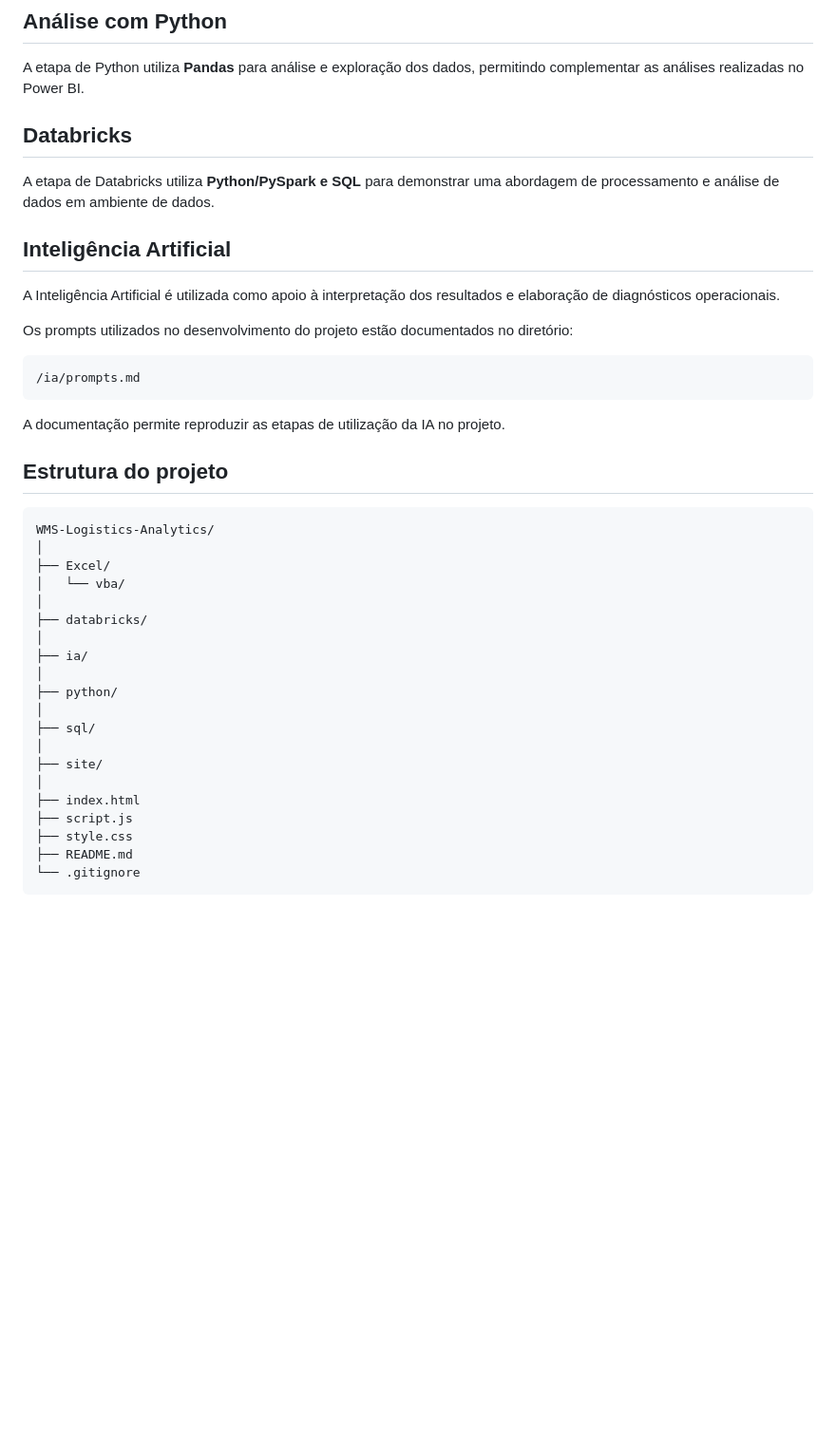
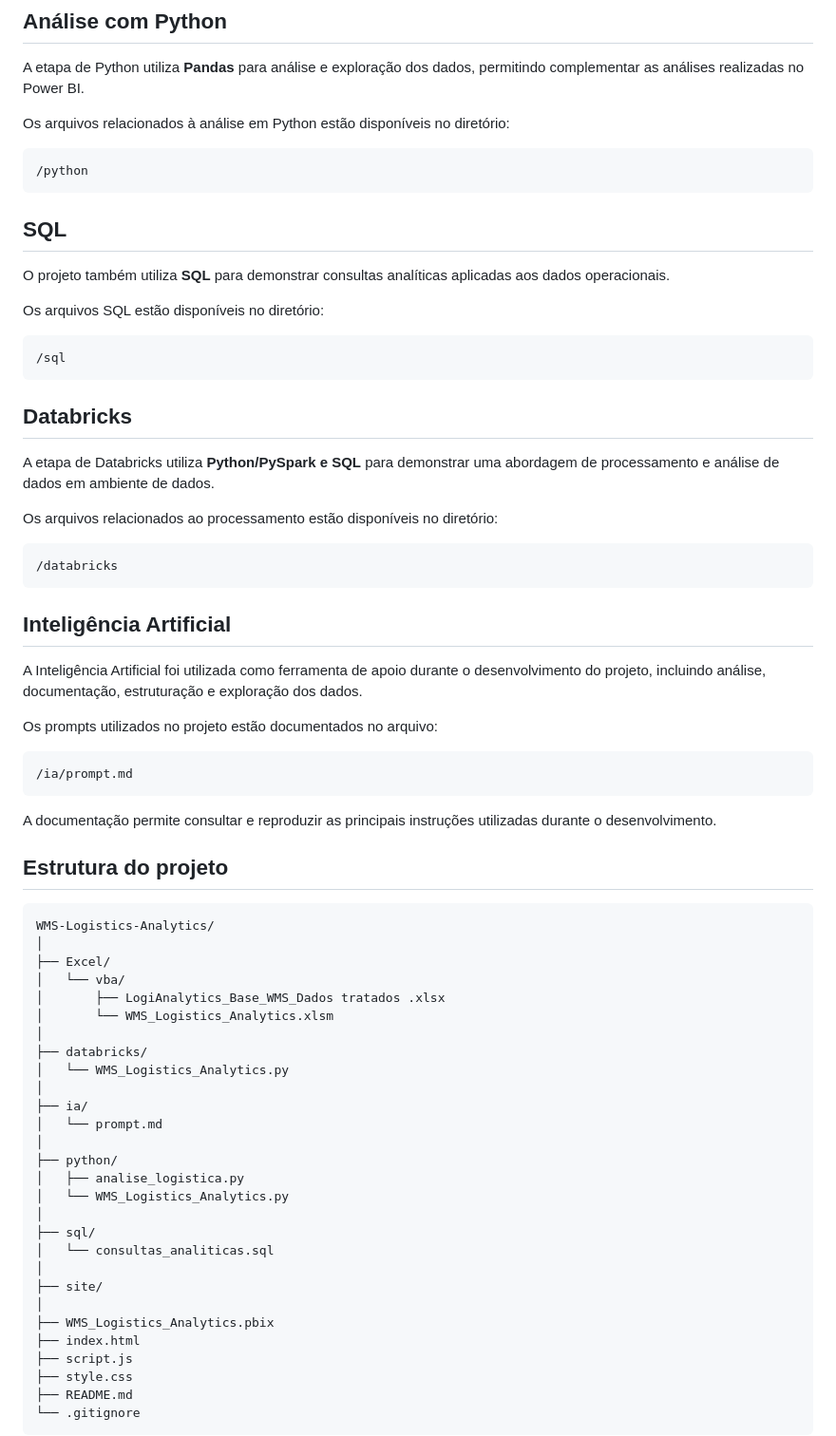
Before and after one commit to florisvaldojrocha/WMS-Logistics-Analytics, a Markdown page: README.md, the part around one of its changes. Shown at 95% size. Drawn GitHub-style; blank space fills up the shorter version.

````diff
--- a/README.md
+++ b/README.md
@@ -140,21 +146,43 @@ A automação permite reduzir atividades manuais e tornar o processo de atualiza
 
 A etapa de Python utiliza **Pandas** para análise e exploração dos dados, permitindo complementar as análises realizadas no Power BI.
 
+Os arquivos relacionados à análise em Python estão disponíveis no diretório:
+
+```text
+/python
+```
+
+## SQL
+
+O projeto também utiliza **SQL** para demonstrar consultas analíticas aplicadas aos dados operacionais.
+
+Os arquivos SQL estão disponíveis no diretório:
+
+```text
+/sql
+```
+
 ## Databricks
 
 A etapa de Databricks utiliza **Python/PySpark e SQL** para demonstrar uma abordagem de processamento e análise de dados em ambiente de dados.
 
+Os arquivos relacionados ao processamento estão disponíveis no diretório:
+
+```text
+/databricks
+```
+
 ## Inteligência Artificial
 
-A Inteligência Artificial é utilizada como apoio à interpretação dos resultados e elaboração de diagnósticos operacionais.
+A Inteligência Artificial foi utilizada como ferramenta de apoio durante o desenvolvimento do projeto, incluindo análise, documentação, estruturação e exploração dos dados.
 
-Os prompts utilizados no desenvolvimento do projeto estão documentados no diretório:
+Os prompts utilizados no projeto estão documentados no arquivo:
 
 ```text
-/ia/prompts.md
+/ia/prompt.md
 ```
 
-A documentação permite reproduzir as etapas de utilização da IA no projeto.
+A documentação permite consultar e reproduzir as principais instruções utilizadas durante o desenvolvimento.
 
 ## Estrutura do projeto
 
@@ -163,17 +191,25 @@ WMS-Logistics-Analytics/
 │
 ├── Excel/
 │   └── vba/
+│       ├── LogiAnalytics_Base_WMS_Dados tratados .xlsx
+│       └── WMS_Logistics_Analytics.xlsm
 │
 ├── databricks/
+│   └── WMS_Logistics_Analytics.py
 │
 ├── ia/
+│   └── prompt.md
 │
 ├── python/
+│   ├── analise_logistica.py
+│   └── WMS_Logistics_Analytics.py
 │
 ├── sql/
+│   └── consultas_analiticas.sql
 │
 ├── site/
 │
+├── WMS_Logistics_Analytics.pbix
 ├── index.html
 ├── script.js
 ├── style.css
````
Also changed, not shown: other parts of README.md (+57 -40 lines).
